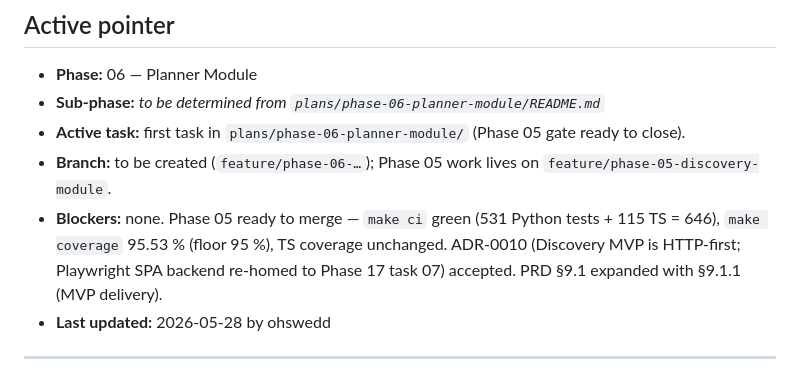
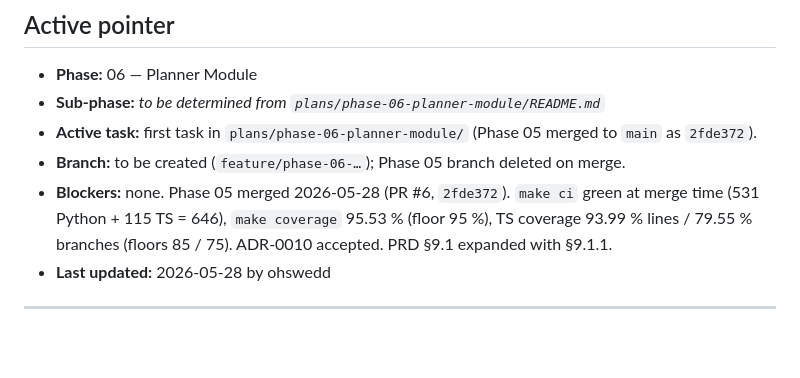
Before and after one commit to Ohswedd/sentinelqa, a Markdown page: plans/STATUS.md, the part around one of its changes. Rendered like a GitHub page; blank space fills up the shorter version.

Commit message:
docs(status): close phase 05

```diff
--- a/plans/STATUS.md
+++ b/plans/STATUS.md
@@ -6,9 +6,9 @@ Update this file on every commit that advances or completes work. Do not advance
 
 - **Phase:** 06 — Planner Module
 - **Sub-phase:** _to be determined from `plans/phase-06-planner-module/README.md`_
-- **Active task:** first task in `plans/phase-06-planner-module/` (Phase 05 gate ready to close).
-- **Branch:** to be created (`feature/phase-06-…`); Phase 05 work lives on `feature/phase-05-discovery-module`.
-- **Blockers:** none. Phase 05 ready to merge — `make ci` green (531 Python tests + 115 TS = 646), `make coverage` 95.53 % (floor 95 %), TS coverage unchanged. ADR-0010 (Discovery MVP is HTTP-first; Playwright SPA backend re-homed to Phase 17 task 07) accepted. PRD §9.1 expanded with §9.1.1 (MVP delivery).
+- **Active task:** first task in `plans/phase-06-planner-module/` (Phase 05 merged to `main` as `2fde372`).
+- **Branch:** to be created (`feature/phase-06-…`); Phase 05 branch deleted on merge.
+- **Blockers:** none. Phase 05 merged 2026-05-28 (PR #6, `2fde372`). `make ci` green at merge time (531 Python + 115 TS = 646), `make coverage` 95.53 % (floor 95 %), TS coverage 93.99 % lines / 79.55 % branches (floors 85 / 75). ADR-0010 accepted. PRD §9.1 expanded with §9.1.1.
 - **Last updated:** 2026-05-28 by ohswedd
 
 ---
```
Also changed, not shown: other parts of plans/STATUS.md (+1 -1 lines).
